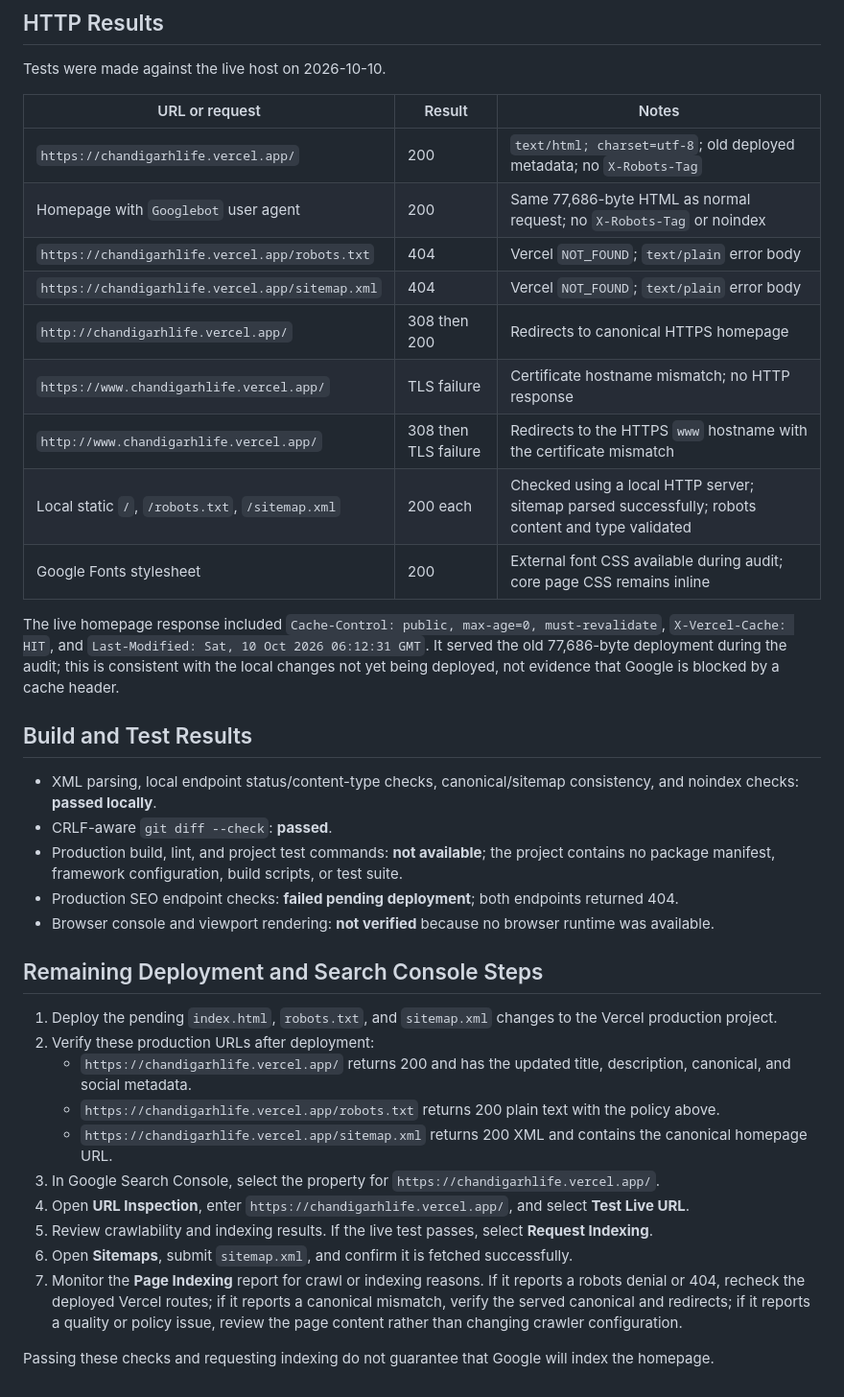
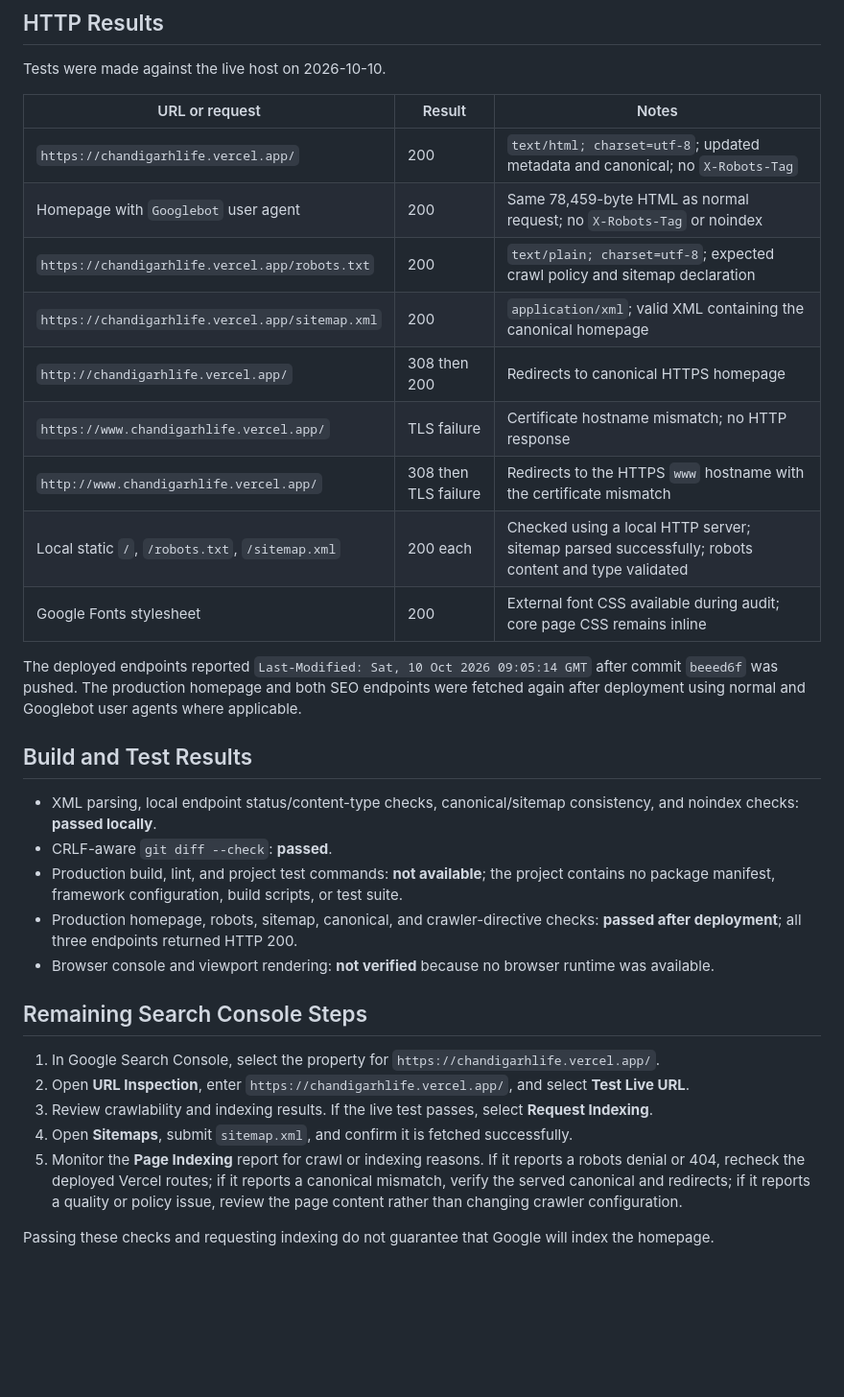
Before and after one commit to rojloofficial/ChandigarhLYF, a Markdown page: google-indexability-audit.md, the part around one of its changes. Shown at 96% size. Drawn GitHub-style; blank space fills up the shorter version.

```diff
--- a/google-indexability-audit.md
+++ b/google-indexability-audit.md
@@ -74,37 +70,32 @@ Tests were made against the live host on 2026-10-10.
 
 | URL or request | Result | Notes |
 | --- | --- | --- |
-| `https://chandigarhlife.vercel.app/` | 200 | `text/html; charset=utf-8`; old deployed metadata; no `X-Robots-Tag` |
-| Homepage with `Googlebot` user agent | 200 | Same 77,686-byte HTML as normal request; no `X-Robots-Tag` or noindex |
-| `https://chandigarhlife.vercel.app/robots.txt` | 404 | Vercel `NOT_FOUND`; `text/plain` error body |
-| `https://chandigarhlife.vercel.app/sitemap.xml` | 404 | Vercel `NOT_FOUND`; `text/plain` error body |
+| `https://chandigarhlife.vercel.app/` | 200 | `text/html; charset=utf-8`; updated metadata and canonical; no `X-Robots-Tag` |
+| Homepage with `Googlebot` user agent | 200 | Same 78,459-byte HTML as normal request; no `X-Robots-Tag` or noindex |
+| `https://chandigarhlife.vercel.app/robots.txt` | 200 | `text/plain; charset=utf-8`; expected crawl policy and sitemap declaration |
+| `https://chandigarhlife.vercel.app/sitemap.xml` | 200 | `application/xml`; valid XML containing the canonical homepage |
 | `http://chandigarhlife.vercel.app/` | 308 then 200 | Redirects to canonical HTTPS homepage |
 | `https://www.chandigarhlife.vercel.app/` | TLS failure | Certificate hostname mismatch; no HTTP response |
 | `http://www.chandigarhlife.vercel.app/` | 308 then TLS failure | Redirects to the HTTPS `www` hostname with the certificate mismatch |
 | Local static `/`, `/robots.txt`, `/sitemap.xml` | 200 each | Checked using a local HTTP server; sitemap parsed successfully; robots content and type validated |
 | Google Fonts stylesheet | 200 | External font CSS available during audit; core page CSS remains inline |
 
-The live homepage response included `Cache-Control: public, max-age=0, must-revalidate`, `X-Vercel-Cache: HIT`, and `Last-Modified: Sat, 10 Oct 2026 06:12:31 GMT`. It served the old 77,686-byte deployment during the audit; this is consistent with the local changes not yet being deployed, not evidence that Google is blocked by a cache header.
+The deployed endpoints reported `Last-Modified: Sat, 10 Oct 2026 09:05:14 GMT` after commit `beeed6f` was pushed. The production homepage and both SEO endpoints were fetched again after deployment using normal and Googlebot user agents where applicable.
 
 ## Build and Test Results
 
 - XML parsing, local endpoint status/content-type checks, canonical/sitemap consistency, and noindex checks: **passed locally**.
 - CRLF-aware `git diff --check`: **passed**.
 - Production build, lint, and project test commands: **not available**; the project contains no package manifest, framework configuration, build scripts, or test suite.
-- Production SEO endpoint checks: **failed pending deployment**; both endpoints returned 404.
+- Production homepage, robots, sitemap, canonical, and crawler-directive checks: **passed after deployment**; all three endpoints returned HTTP 200.
 - Browser console and viewport rendering: **not verified** because no browser runtime was available.
 
-## Remaining Deployment and Search Console Steps
+## Remaining Search Console Steps
 
-1. Deploy the pending `index.html`, `robots.txt`, and `sitemap.xml` changes to the Vercel production project.
-2. Verify these production URLs after deployment:
-   - `https://chandigarhlife.vercel.app/` returns 200 and has the updated title, description, canonical, and social metadata.
-   - `https://chandigarhlife.vercel.app/robots.txt` returns 200 plain text with the policy above.
-   - `https://chandigarhlife.vercel.app/sitemap.xml` returns 200 XML and contains the canonical homepage URL.
-3. In Google Search Console, select the property for `https://chandigarhlife.vercel.app/`.
-4. Open **URL Inspection**, enter `https://chandigarhlife.vercel.app/`, and select **Test Live URL**.
-5. Review crawlability and indexing results. If the live test passes, select **Request Indexing**.
-6. Open **Sitemaps**, submit `sitemap.xml`, and confirm it is fetched successfully.
-7. Monitor the **Page Indexing** report for crawl or indexing reasons. If it reports a robots denial or 404, recheck the deployed Vercel routes; if it reports a canonical mismatch, verify the served canonical and redirects; if it reports a quality or policy issue, review the page content rather than changing crawler configuration.
+1. In Google Search Console, select the property for `https://chandigarhlife.vercel.app/`.
+2. Open **URL Inspection**, enter `https://chandigarhlife.vercel.app/`, and select **Test Live URL**.
+3. Review crawlability and indexing results. If the live test passes, select **Request Indexing**.
+4. Open **Sitemaps**, submit `sitemap.xml`, and confirm it is fetched successfully.
+5. Monitor the **Page Indexing** report for crawl or indexing reasons. If it reports a robots denial or 404, recheck the deployed Vercel routes; if it reports a canonical mismatch, verify the served canonical and redirects; if it reports a quality or policy issue, review the page content rather than changing crawler configuration.
 
 Passing these checks and requesting indexing do not guarantee that Google will index the homepage.
```
Also changed, not shown: other parts of google-indexability-audit.md (+14 -18 lines).
